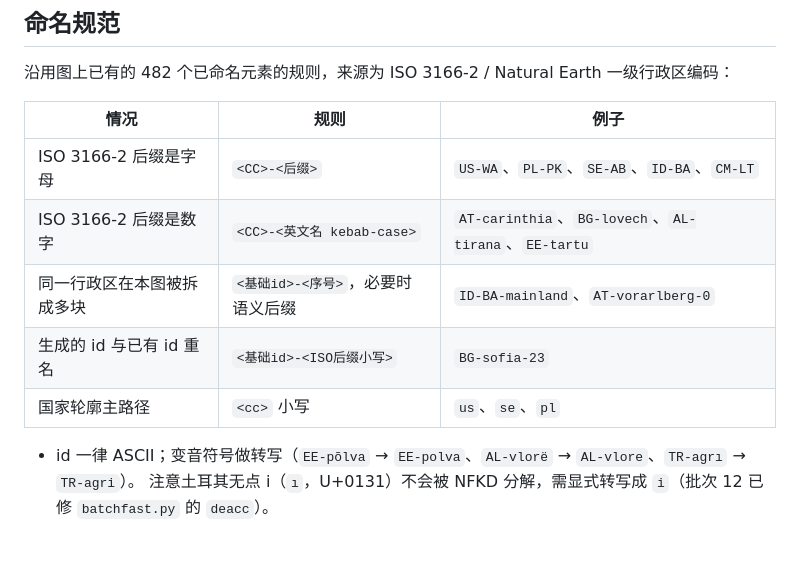
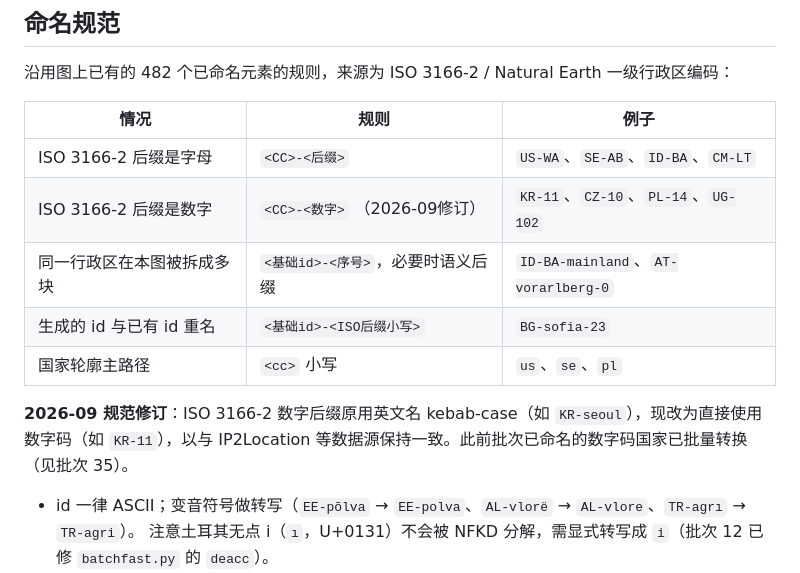
Before and after one commit to duiniuluantanqin/World-Map-SVG, a Markdown page: docs/map-id-naming.md, the part around one of its changes. GitHub-like rendering; blank space fills up the shorter version.

```diff
--- a/docs/map-id-naming.md
+++ b/docs/map-id-naming.md
@@ -11,11 +11,13 @@
 
 | 情况 | 规则 | 例子 |
 | --- | --- | --- |
-| ISO 3166-2 后缀是字母 | `<CC>-<后缀>` | `US-WA`、`PL-PK`、`SE-AB`、`ID-BA`、`CM-LT` |
-| ISO 3166-2 后缀是数字 | `<CC>-<英文名 kebab-case>` | `AT-carinthia`、`BG-lovech`、`AL-tirana`、`EE-tartu` |
+| ISO 3166-2 后缀是字母 | `<CC>-<后缀>` | `US-WA`、`SE-AB`、`ID-BA`、`CM-LT` |
+| ISO 3166-2 后缀是数字 | `<CC>-<数字>` （2026-09修订） | `KR-11`、`CZ-10`、`PL-14`、`UG-102` |
 | 同一行政区在本图被拆成多块 | `<基础id>-<序号>`，必要时语义后缀 | `ID-BA-mainland`、`AT-vorarlberg-0` |
 | 生成的 id 与已有 id 重名 | `<基础id>-<ISO后缀小写>` | `BG-sofia-23` |
 | 国家轮廓主路径 | `<cc>` 小写 | `us`、`se`、`pl` |
+
+**2026-09 规范修订**：ISO 3166-2 数字后缀原用英文名 kebab-case（如 `KR-seoul`），现改为直接使用数字码（如 `KR-11`），以与 IP2Location 等数据源保持一致。此前批次已命名的数字码国家已批量转换（见批次 35）。
 
 - id 一律 ASCII；变音符号做转写（`EE-põlva` → `EE-polva`、`AL-vlorë` → `AL-vlore`、`TR-agrı` → `TR-agri`）。
   注意土耳其无点 i（`ı`，U+0131）不会被 NFKD 分解，需显式转写成 `i`（批次 12 已修 `batchfast.py` 的 `deacc`）。
```
Also changed, not shown: other parts of docs/map-id-naming.md (+28 -0 lines).
